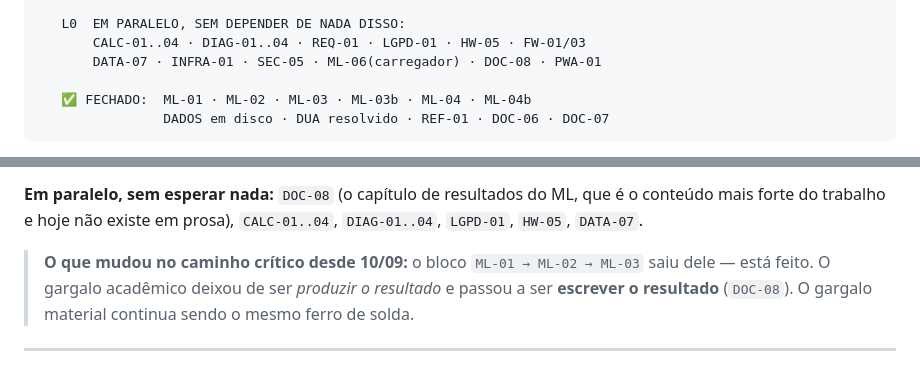
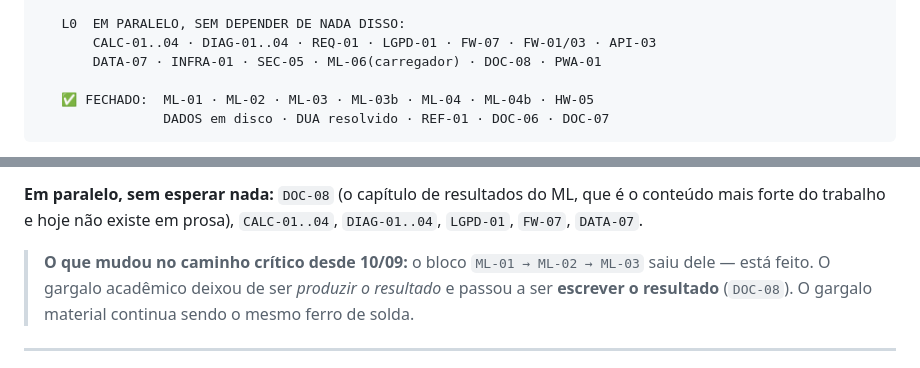
Before and after one commit to vitormendes4072/DormioSmart, a Markdown page: docs/BACKLOG-COMPLETO.md, 2 parts joined by grey strips. GitHub-like rendering.

````diff
--- a/docs/BACKLOG-COMPLETO.md
+++ b/docs/BACKLOG-COMPLETO.md
@@ -78,10 +82,10 @@ E um **peso**: 🔴 caminho crítico da defesa · 🟡 importante · ⚪ polimen
                     └─────────────────────────────────────────────┘
 
    L0  EM PARALELO, SEM DEPENDER DE NADA DISSO:
-       CALC-01..04 · DIAG-01..04 · REQ-01 · LGPD-01 · HW-05 · FW-01/03
+       CALC-01..04 · DIAG-01..04 · REQ-01 · LGPD-01 · FW-07 · FW-01/03 · API-03
        DATA-07 · INFRA-01 · SEC-05 · ML-06(carregador) · DOC-08 · PWA-01
 
-   ✅ FECHADO:  ML-01 · ML-02 · ML-03 · ML-03b · ML-04 · ML-04b
+   ✅ FECHADO:  ML-01 · ML-02 · ML-03 · ML-03b · ML-04 · ML-04b · HW-05
                 DADOS em disco · DUA resolvido · REF-01 · DOC-06 · DOC-07
 ```
 
@@ -275,7 +295,7 @@ Se só houver tempo para uma sequência, é esta:
 
 **Em paralelo, sem esperar nada:** `DOC-08` (o capítulo de resultados do ML, que é o conteúdo
 mais forte do trabalho e hoje não existe em prosa), `CALC-01..04`, `DIAG-01..04`, `LGPD-01`,
-`HW-05`, `DATA-07`.
+`FW-07`, `DATA-07`.
 
 > **O que mudou no caminho crítico desde 10/09:** o bloco `ML-01 → ML-02 → ML-03` saiu dele —
 > está feito. O gargalo acadêmico deixou de ser *produzir o resultado* e passou a ser
````
Also changed, not shown: other parts of docs/BACKLOG-COMPLETO.md (+26 -6 lines).
